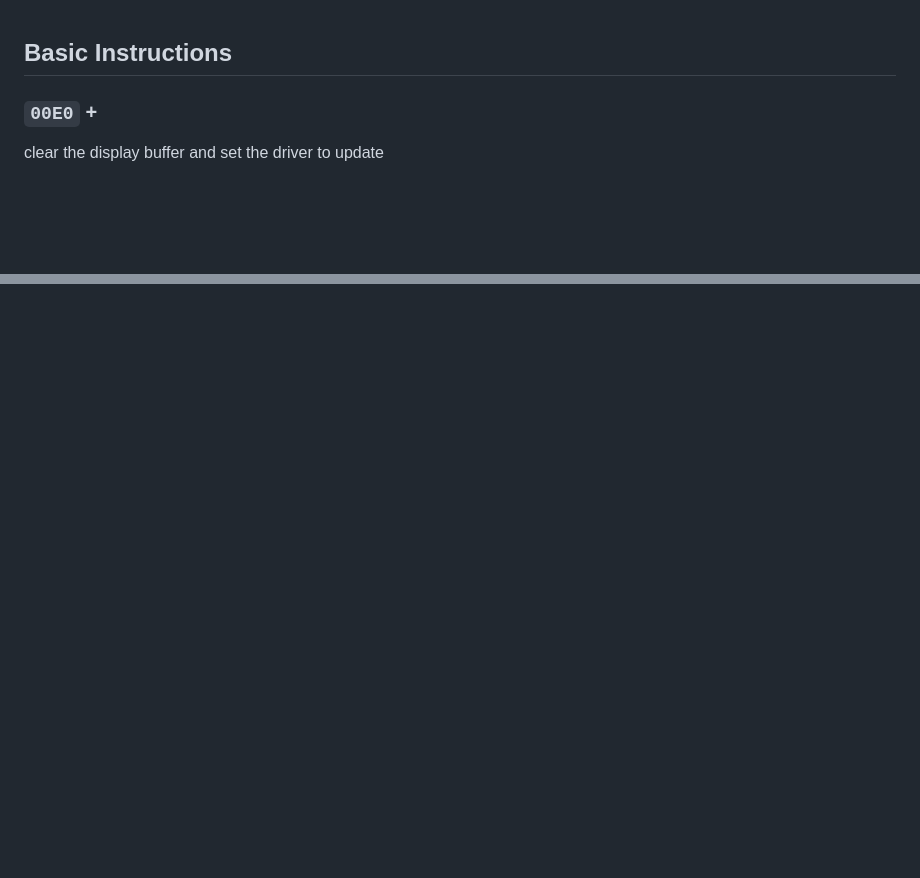
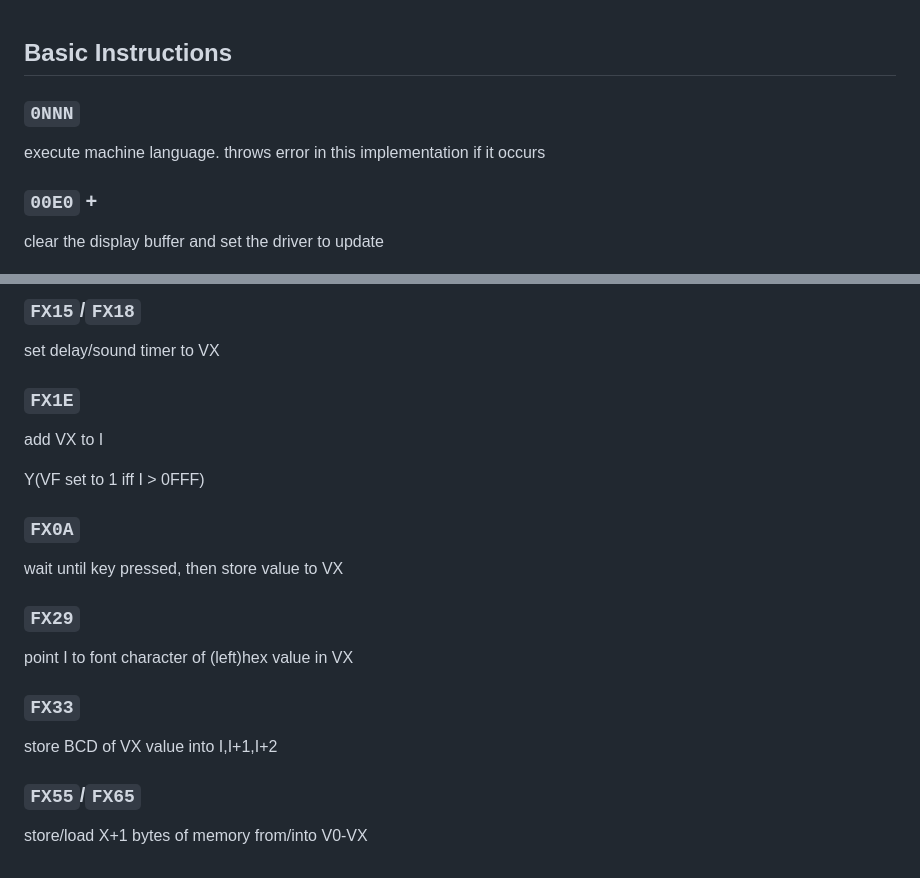
Before and after one commit to Volkov997/chip8vhdl, a Markdown page: vhdl/design/instructions.md, 2 parts joined by grey strips. Drawn GitHub-style; blank space fills up the shorter version.

```diff
--- a/vhdl/design/instructions.md
+++ b/vhdl/design/instructions.md
@@ -1,4 +1,8 @@
 ## Basic Instructions
+
+### `0NNN`
+
+execute machine language. throws error in this implementation if it occurs
 
 ### `00E0` +
 
@@ -29,0 +118,25 @@ flips pixels. already on pixels in area set VF to 1
+### `FX15`/`FX18`
+
+set delay/sound timer to VX
+
+### `FX1E`
+
+add VX to I
+
+Y(VF set to 1 iff I > 0FFF)
+
+### `FX0A`
+
+wait until key pressed, then store value to VX
+
+### `FX29`
+
+point I to font character of (left)hex value in VX
+
+### `FX33`
+
+store BCD of VX value into I,I+1,I+2
+
+### `FX55`/`FX65`
+
+store/load X+1 bytes of memory from/into V0-VX
```
Also changed, not shown: other parts of vhdl/design/instructions.md (+87 -3 lines), Readme.md (+23 -0 lines), assets/clipping.png (added), assets/testcode.png (added), 4 other files.
